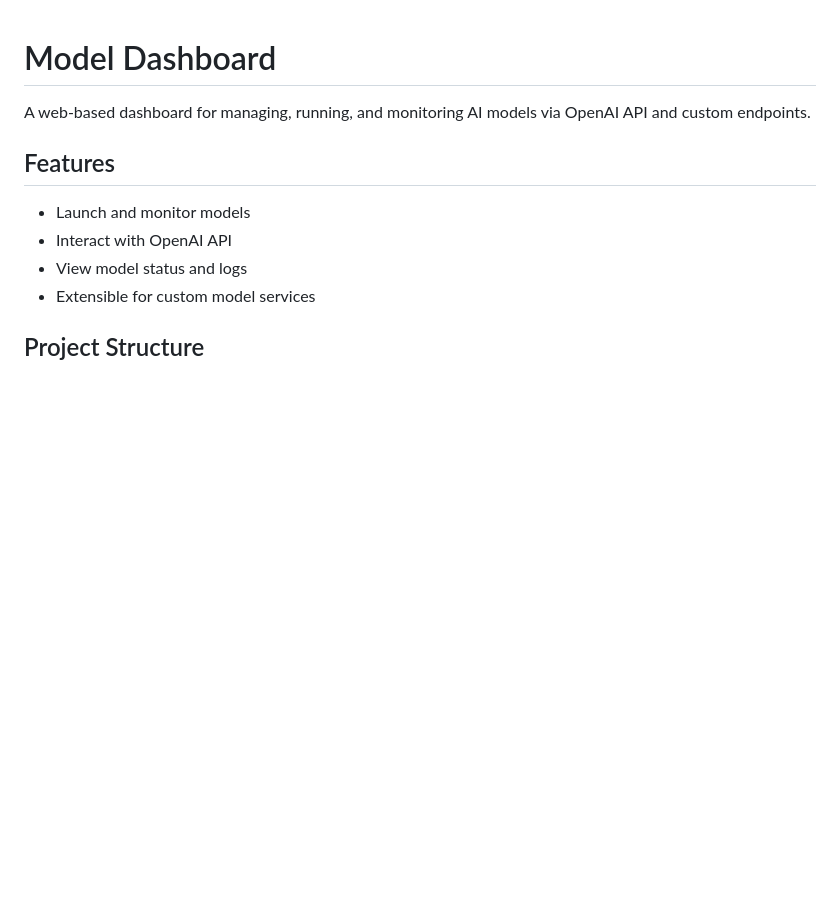
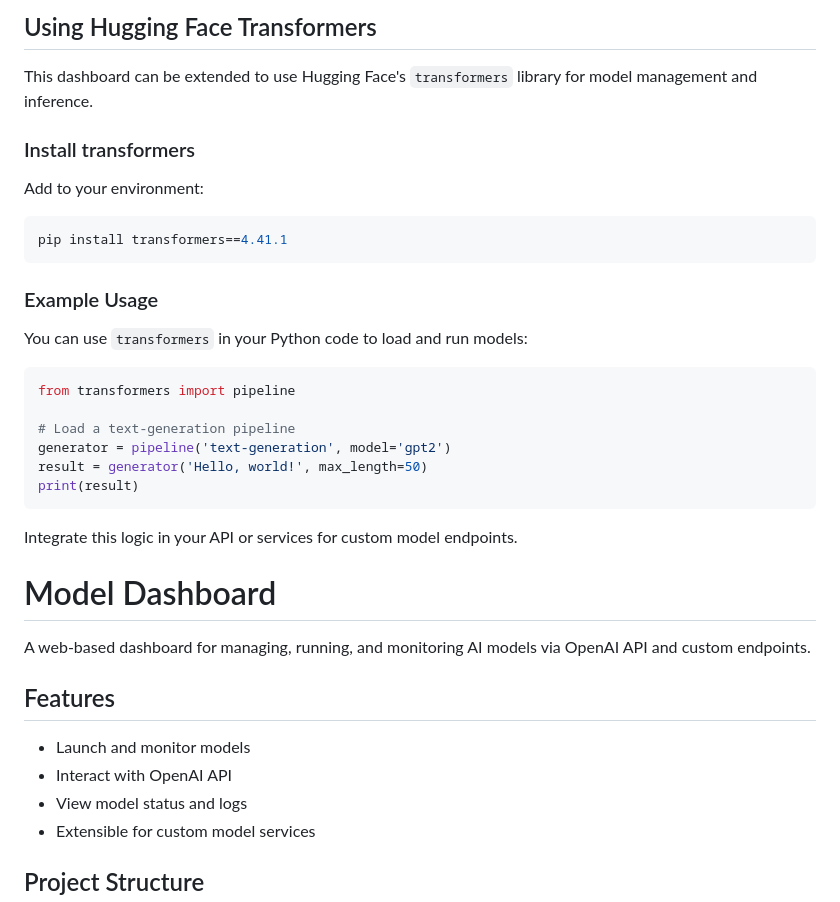
Before and after one commit to cbunting99/hface-dash, a Markdown page: README.md, the part around the change. Rendered like a GitHub page; blank space fills up the shorter version.

Commit message:
Add usage instructions for Hugging Face Transformers in README

````diff
--- a/README.md
+++ b/README.md
@@ -1,3 +1,25 @@
+## Using Hugging Face Transformers
+
+This dashboard can be extended to use Hugging Face's `transformers` library for model management and inference.
+
+### Install transformers
+Add to your environment:
+```powershell
+pip install transformers==4.41.1
+```
+
+### Example Usage
+You can use `transformers` in your Python code to load and run models:
+```python
+from transformers import pipeline
+
+# Load a text-generation pipeline
+generator = pipeline('text-generation', model='gpt2')
+result = generator('Hello, world!', max_length=50)
+print(result)
+```
+
+Integrate this logic in your API or services for custom model endpoints.
 # Model Dashboard
 
 A web-based dashboard for managing, running, and monitoring AI models via OpenAI API and custom endpoints.
````
